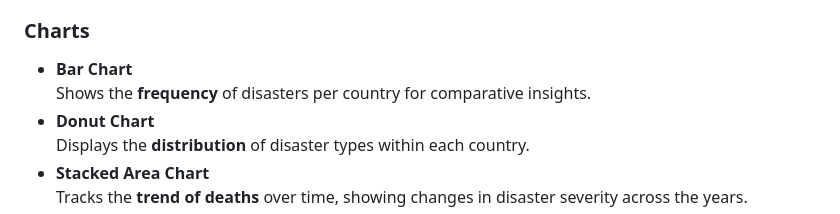
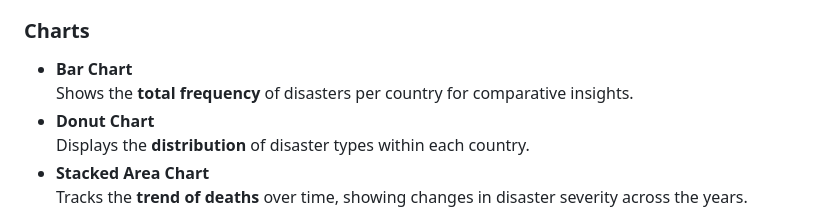
Before and after one commit to Juan-Nathan/natural-disasters-dashboard, a Markdown page: README.md, the part around the change. Drawn GitHub-style.

```diff
--- a/README.md
+++ b/README.md
@@ -46,7 +46,7 @@ This dashboard includes a variety of visualizations designed to highlight differ
 
 ### Charts
 - **Bar Chart**
-  Shows the **frequency** of disasters per country for comparative insights.
+  Shows the **total frequency** of disasters per country for comparative insights.
 - **Donut Chart**
   Displays the **distribution** of disaster types within each country.
 - **Stacked Area Chart**
```
